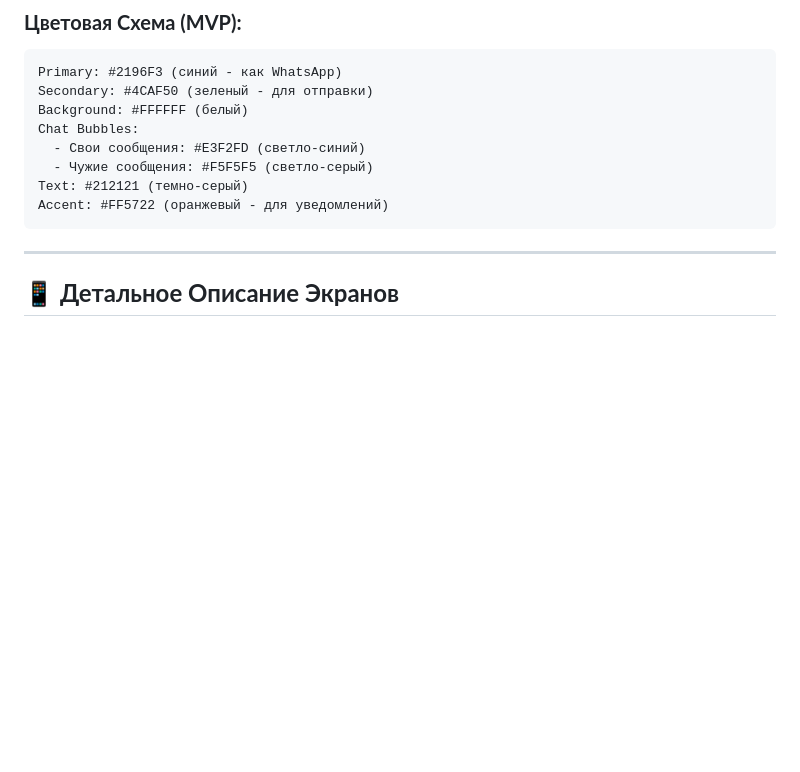
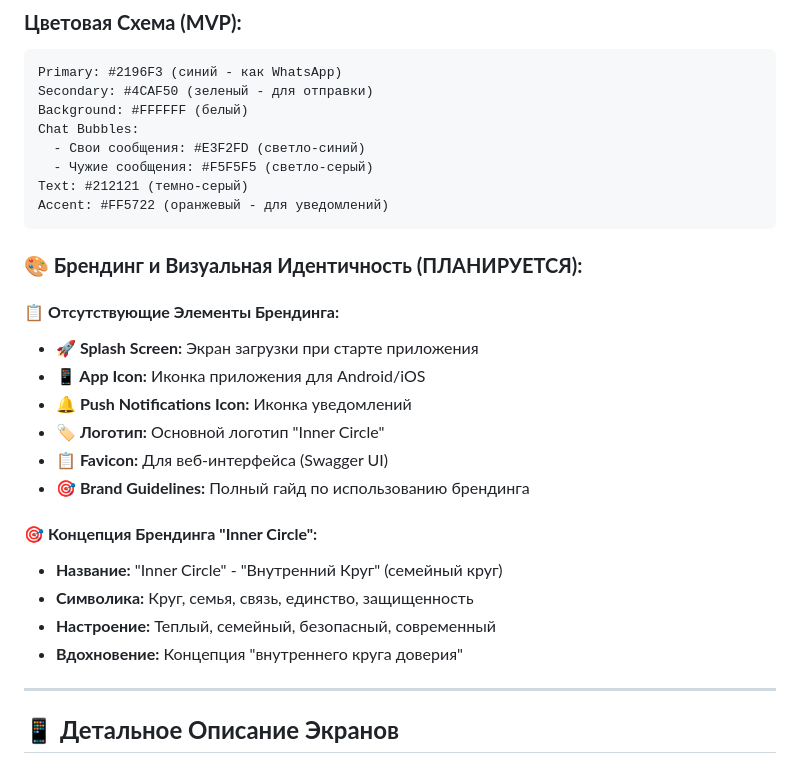
Before and after one commit to bessonniy11/innercircle, a Markdown page: docs/user_experience_design.md, the part around the change. Rendered like a GitHub page; blank space fills up the shorter version.

````diff
--- a/docs/user_experience_design.md
+++ b/docs/user_experience_design.md
@@ -26,6 +26,22 @@ Chat Bubbles:
 Text: #212121 (темно-серый)
 Accent: #FF5722 (оранжевый - для уведомлений)
 ```
+
+### **🎨 Брендинг и Визуальная Идентичность (ПЛАНИРУЕТСЯ):**
+
+#### **📋 Отсутствующие Элементы Брендинга:**
+- **🚀 Splash Screen:** Экран загрузки при старте приложения
+- **📱 App Icon:** Иконка приложения для Android/iOS
+- **🔔 Push Notifications Icon:** Иконка уведомлений
+- **🏷️ Логотип:** Основной логотип "Inner Circle"
+- **📋 Favicon:** Для веб-интерфейса (Swagger UI)
+- **🎯 Brand Guidelines:** Полный гайд по использованию брендинга
+
+#### **🎯 Концепция Брендинга "Inner Circle":**
+- **Название:** "Inner Circle" - "Внутренний Круг" (семейный круг)
+- **Символика:** Круг, семья, связь, единство, защищенность
+- **Настроение:** Теплый, семейный, безопасный, современный
+- **Вдохновение:** Концепция "внутреннего круга доверия"
 
 ---
 
````
Also changed, not shown: docs/tasks.md (+54 -4 lines).
